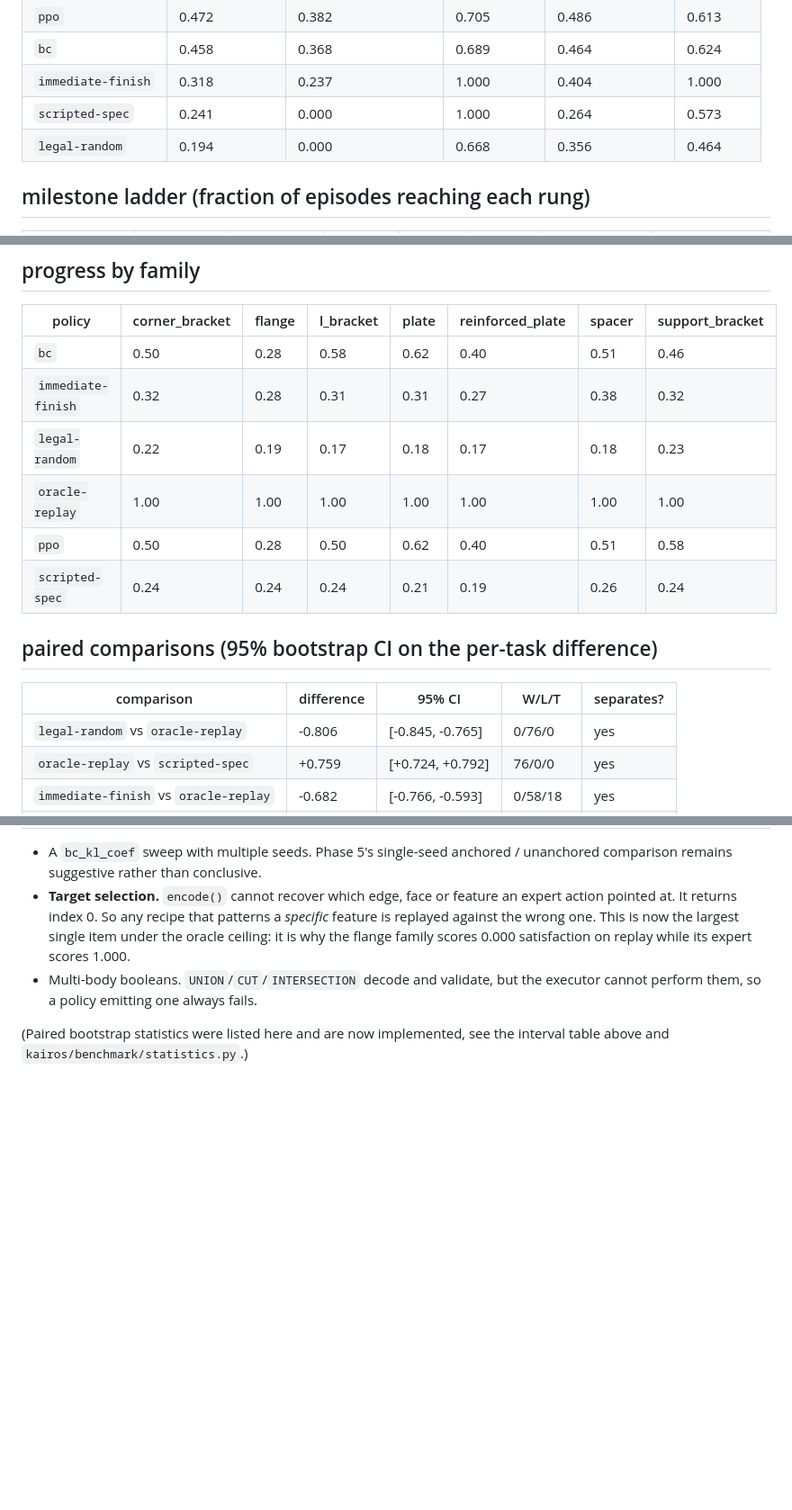
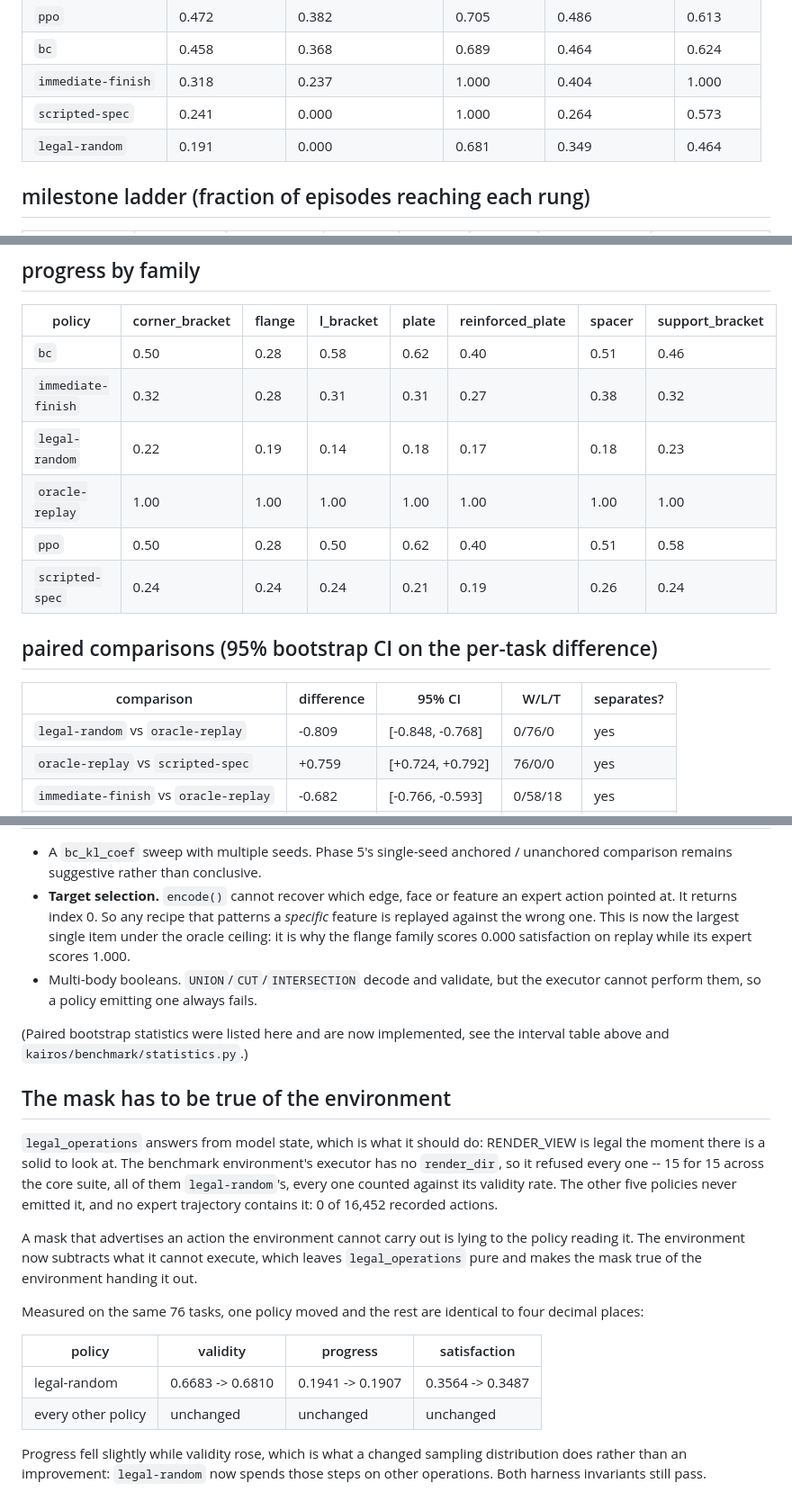
Before and after one commit to sunkalpchandra/kairos-cad, a Markdown page: docs/phase7.md, 3 parts joined by grey strips. Shown at 90% size. Drawn GitHub-style; blank space fills up the shorter version.

Commit message:
docs(phase7): the mask fix, with the one number it moved

```diff
--- a/docs/phase7.md
+++ b/docs/phase7.md
@@ -64,7 +64,7 @@ lose every column.
 | `bc` | 0.458 | 0.368 | 0.689 | 0.464 | 0.624 |
 | `immediate-finish` | 0.318 | 0.237 | 1.000 | 0.404 | 1.000 |
 | `scripted-spec` | 0.241 | 0.000 | 1.000 | 0.264 | 0.573 |
-| `legal-random` | 0.194 | 0.000 | 0.668 | 0.356 | 0.464 |
+| `legal-random` | 0.191 | 0.000 | 0.681 | 0.349 | 0.464 |
 
 ## milestone ladder (fraction of episodes reaching each rung)
 
@@ -94,7 +94,7 @@ lose every column.
 | --- | --- | --- | --- | --- | --- | --- | --- |
 | `bc` | 0.50 | 0.28 | 0.58 | 0.62 | 0.40 | 0.51 | 0.46 |
 | `immediate-finish` | 0.32 | 0.28 | 0.31 | 0.31 | 0.27 | 0.38 | 0.32 |
-| `legal-random` | 0.22 | 0.19 | 0.17 | 0.18 | 0.17 | 0.18 | 0.23 |
+| `legal-random` | 0.22 | 0.19 | 0.14 | 0.18 | 0.17 | 0.18 | 0.23 |
 | `oracle-replay` | 1.00 | 1.00 | 1.00 | 1.00 | 1.00 | 1.00 | 1.00 |
 | `ppo` | 0.50 | 0.28 | 0.50 | 0.62 | 0.40 | 0.51 | 0.58 |
 | `scripted-spec` | 0.24 | 0.24 | 0.24 | 0.21 | 0.19 | 0.26 | 0.24 |
@@ -103,7 +103,7 @@ lose every column.
 
 | comparison | difference | 95% CI | W/L/T | separates? |
 | --- | --- | --- | --- | --- |
-| `legal-random` vs `oracle-replay` | -0.806 | [-0.845, -0.765] | 0/76/0 | yes |
+| `legal-random` vs `oracle-replay` | -0.809 | [-0.848, -0.768] | 0/76/0 | yes |
 | `oracle-replay` vs `scripted-spec` | +0.759 | [+0.724, +0.792] | 76/0/0 | yes |
 | `immediate-finish` vs `oracle-replay` | -0.682 | [-0.766, -0.593] | 0/58/18 | yes |
 | `bc` vs `oracle-replay` | -0.542 | [-0.635, -0.449] | 0/48/28 | yes |
@@ -280,3 +280,29 @@ make benchmark PRESET=core      # run the baselines
 
 (Paired bootstrap statistics were listed here and are now implemented, see the
 interval table above and `kairos/benchmark/statistics.py`.)
+
+## The mask has to be true of the environment
+
+`legal_operations` answers from model state, which is what it should do:
+RENDER_VIEW is legal the moment there is a solid to look at. The benchmark
+environment's executor has no `render_dir`, so it refused every one -- 15 for
+15 across the core suite, all of them `legal-random`'s, every one counted
+against its validity rate. The other five policies never emitted it, and no
+expert trajectory contains it: 0 of 16,452 recorded actions.
+
+A mask that advertises an action the environment cannot carry out is lying to
+the policy reading it. The environment now subtracts what it cannot execute,
+which leaves `legal_operations` pure and makes the mask true of the
+environment handing it out.
+
+Measured on the same 76 tasks, one policy moved and the rest are identical to
+four decimal places:
+
+| policy | validity | progress | satisfaction |
+| --- | --- | --- | --- |
+| legal-random | 0.6683 -> 0.6810 | 0.1941 -> 0.1907 | 0.3564 -> 0.3487 |
+| every other policy | unchanged | unchanged | unchanged |
+
+Progress fell slightly while validity rose, which is what a changed sampling
+distribution does rather than an improvement: `legal-random` now spends those
+steps on other operations. Both harness invariants still pass.
```
Also changed, not shown: other parts of docs/phase7.md (+5 -5 lines).
